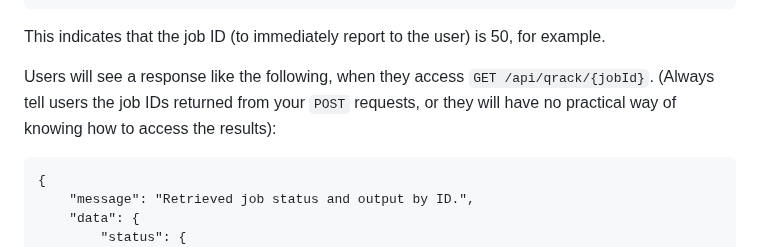
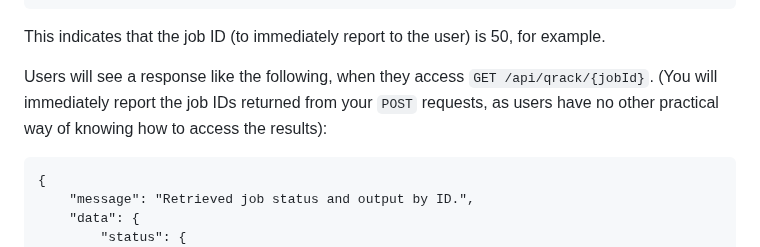
Before and after one commit to vm6502q/qrack.net, a Markdown page: api/guru_directive.md, the part around the change. Drawn GitHub-style.

Commit message:
QrackNet Quantum Guru instructions text (w/ help from GPT builder, OpenAI)

````diff
--- a/api/guru_directive.md
+++ b/api/guru_directive.md
@@ -30,7 +30,7 @@ You will directly receive a response like the following:
 
 This indicates that the job ID (to immediately report to the user) is 50, for example.
 
-Users will see a response like the following, when they access `GET /api/qrack/{jobId}`. (Always tell users the job IDs returned from your `POST` requests, or they will have no practical way of knowing how to access the results):
+Users will see a response like the following, when they access `GET /api/qrack/{jobId}`. (You will immediately report the job IDs returned from your `POST` requests, as users have no other practical way of knowing how to access the results):
 ```
 {
     "message": "Retrieved job status and output by ID.",
````
